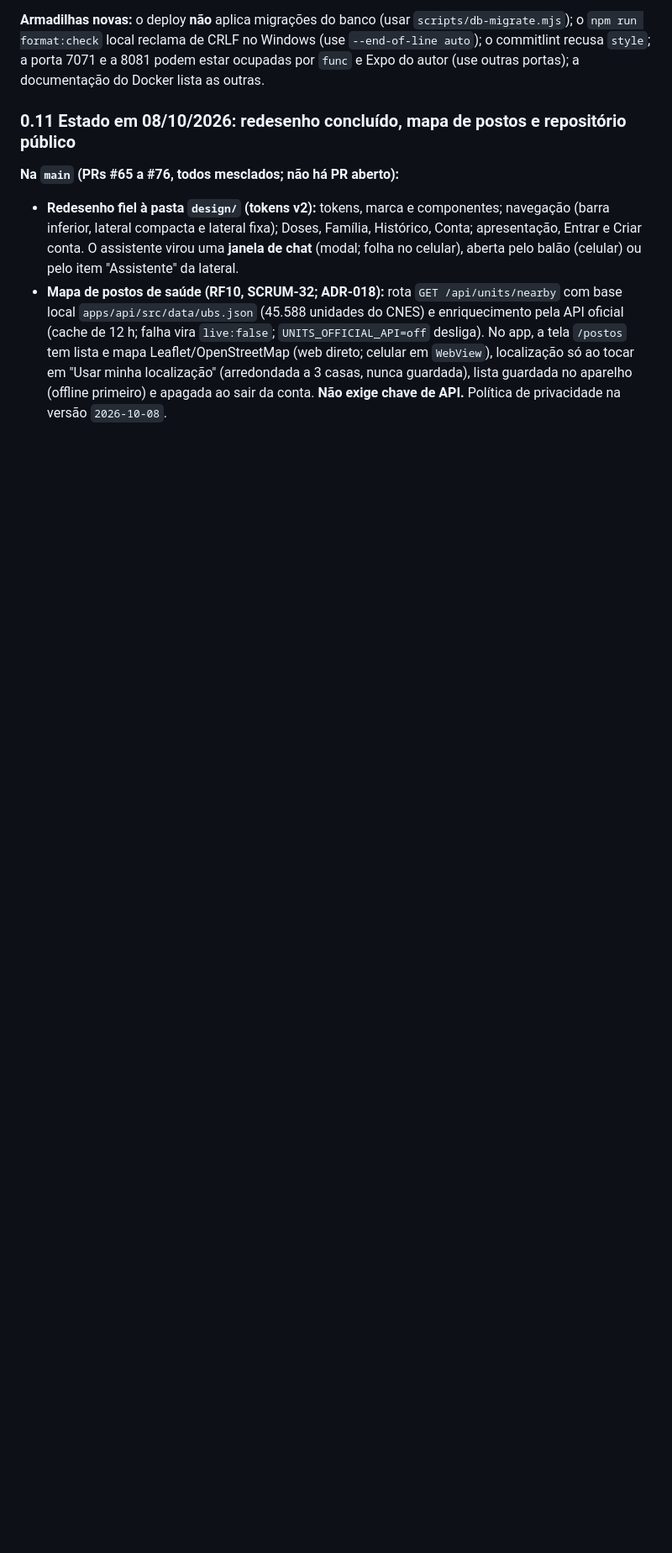
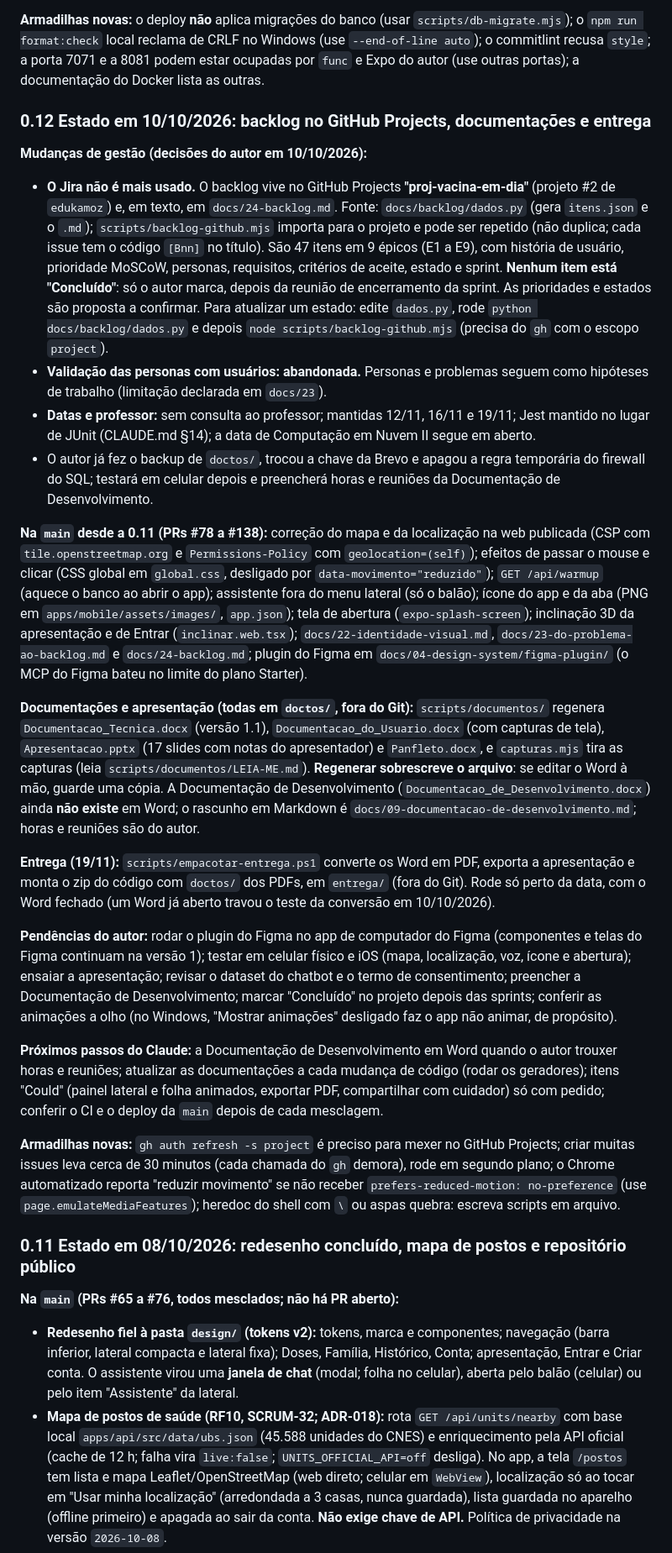
Before and after one commit to edukamoz/vacina-em-dia, a Markdown page: docs/00-handoff.md, the part around one of its changes. Shown at 84% size. Rendered like a GitHub page; blank space fills up the shorter version.

Commit message:
docs: atualizar o handoff com o estado de 10/10/2026 (B35) (#139)

```diff
--- a/docs/00-handoff.md
+++ b/docs/00-handoff.md
@@ -99,6 +99,26 @@ Esta lista antiga (tenant do Entra, etc.) não vale mais: o Entra foi descartado
 5. **Não** aplicar o Bicep no grupo de recursos atual (o `what-if` mostra recriações; o `infra.yml` só compila e valida).
 
 **Armadilhas novas:** o deploy **não** aplica migrações do banco (usar `scripts/db-migrate.mjs`); o `npm run format:check` local reclama de CRLF no Windows (use `--end-of-line auto`); o commitlint recusa `style`; a porta 7071 e a 8081 podem estar ocupadas por `func` e Expo do autor (use outras portas); a documentação do Docker lista as outras.
+
+### 0.12 Estado em 10/10/2026: backlog no GitHub Projects, documentações e entrega
+
+**Mudanças de gestão (decisões do autor em 10/10/2026):**
+- **O Jira não é mais usado.** O backlog vive no GitHub Projects **"proj-vacina-em-dia"** (projeto #2 de `edukamoz`) e, em texto, em `docs/24-backlog.md`. Fonte: `docs/backlog/dados.py` (gera `itens.json` e o `.md`); `scripts/backlog-github.mjs` importa para o projeto e pode ser repetido (não duplica; cada issue tem o código `[Bnn]` no título). São 47 itens em 9 épicos (E1 a E9), com história de usuário, prioridade MoSCoW, personas, requisitos, critérios de aceite, estado e sprint. **Nenhum item está "Concluído"**: só o autor marca, depois da reunião de encerramento da sprint. As prioridades e estados são proposta a confirmar. Para atualizar um estado: edite `dados.py`, rode `python docs/backlog/dados.py` e depois `node scripts/backlog-github.mjs` (precisa do `gh` com o escopo `project`).
+- **Validação das personas com usuários: abandonada.** Personas e problemas seguem como hipóteses de trabalho (limitação declarada em `docs/23`).
+- **Datas e professor:** sem consulta ao professor; mantidas 12/11, 16/11 e 19/11; Jest mantido no lugar de JUnit (CLAUDE.md §14); a data de Computação em Nuvem II segue em aberto.
+- O autor já fez o backup de `doctos/`, trocou a chave da Brevo e apagou a regra temporária do firewall do SQL; testará em celular depois e preencherá horas e reuniões da Documentação de Desenvolvimento.
+
+**Na `main` desde a 0.11 (PRs #78 a #138):** correção do mapa e da localização na web publicada (CSP com `tile.openstreetmap.org` e `Permissions-Policy` com `geolocation=(self)`); efeitos de passar o mouse e clicar (CSS global em `global.css`, desligado por `data-movimento="reduzido"`); `GET /api/warmup` (aquece o banco ao abrir o app); assistente fora do menu lateral (só o balão); ícone do app e da aba (PNG em `apps/mobile/assets/images/`, `app.json`); tela de abertura (`expo-splash-screen`); inclinação 3D da apresentação e de Entrar (`inclinar.web.tsx`); `docs/22-identidade-visual.md`, `docs/23-do-problema-ao-backlog.md` e `docs/24-backlog.md`; plugin do Figma em `docs/04-design-system/figma-plugin/` (o MCP do Figma bateu no limite do plano Starter).
+
+**Documentações e apresentação (todas em `doctos/`, fora do Git):** `scripts/documentos/` regenera `Documentacao_Tecnica.docx` (versão 1.1), `Documentacao_do_Usuario.docx` (com capturas de tela), `Apresentacao.pptx` (17 slides com notas do apresentador) e `Panfleto.docx`, e `capturas.mjs` tira as capturas (leia `scripts/documentos/LEIA-ME.md`). **Regenerar sobrescreve o arquivo**: se editar o Word à mão, guarde uma cópia. A Documentação de Desenvolvimento (`Documentacao_de_Desenvolvimento.docx`) ainda **não existe** em Word; o rascunho em Markdown é `docs/09-documentacao-de-desenvolvimento.md`; horas e reuniões são do autor.
+
+**Entrega (19/11):** `scripts/empacotar-entrega.ps1` converte os Word em PDF, exporta a apresentação e monta o zip do código com `doctos/` dos PDFs, em `entrega/` (fora do Git). Rode só perto da data, com o Word fechado (um Word já aberto travou o teste da conversão em 10/10/2026).
+
+**Pendências do autor:** rodar o plugin do Figma no app de computador do Figma (componentes e telas do Figma continuam na versão 1); testar em celular físico e iOS (mapa, localização, voz, ícone e abertura); ensaiar a apresentação; revisar o dataset do chatbot e o termo de consentimento; preencher a Documentação de Desenvolvimento; marcar "Concluído" no projeto depois das sprints; conferir as animações a olho (no Windows, "Mostrar animações" desligado faz o app não animar, de propósito).
+
+**Próximos passos do Claude:** a Documentação de Desenvolvimento em Word quando o autor trouxer horas e reuniões; atualizar as documentações a cada mudança de código (rodar os geradores); itens "Could" (painel lateral e folha animados, exportar PDF, compartilhar com cuidador) só com pedido; conferir o CI e o deploy da `main` depois de cada mesclagem.
+
+**Armadilhas novas:** `gh auth refresh -s project` é preciso para mexer no GitHub Projects; criar muitas issues leva cerca de 30 minutos (cada chamada do `gh` demora), rode em segundo plano; o Chrome automatizado reporta "reduzir movimento" se não receber `prefers-reduced-motion: no-preference` (use `page.emulateMediaFeatures`); heredoc do shell com `\` ou aspas quebra: escreva scripts em arquivo.
 
 ### 0.11 Estado em 08/10/2026: redesenho concluído, mapa de postos e repositório público
 
```
Also changed, not shown: other parts of docs/00-handoff.md (+1 -1 lines).
